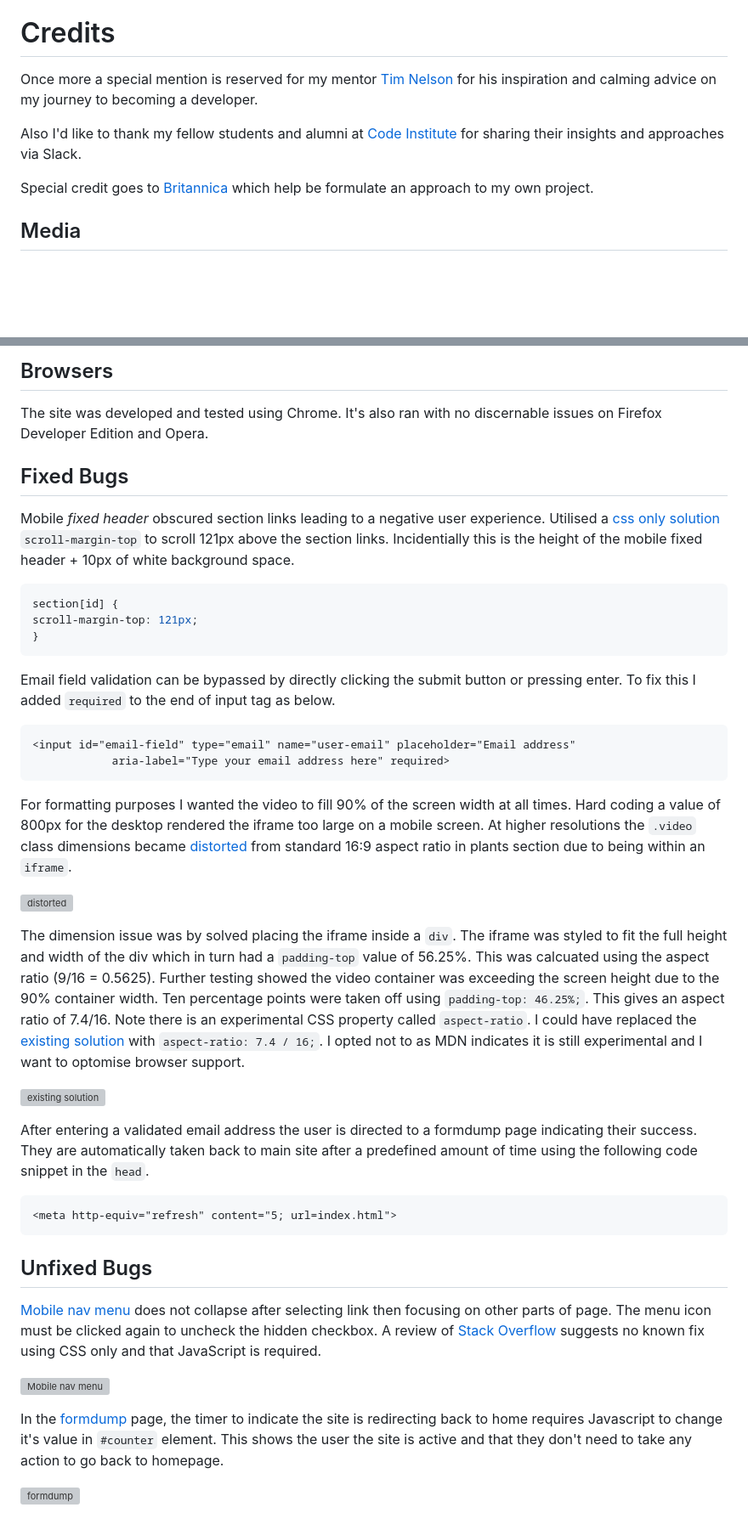
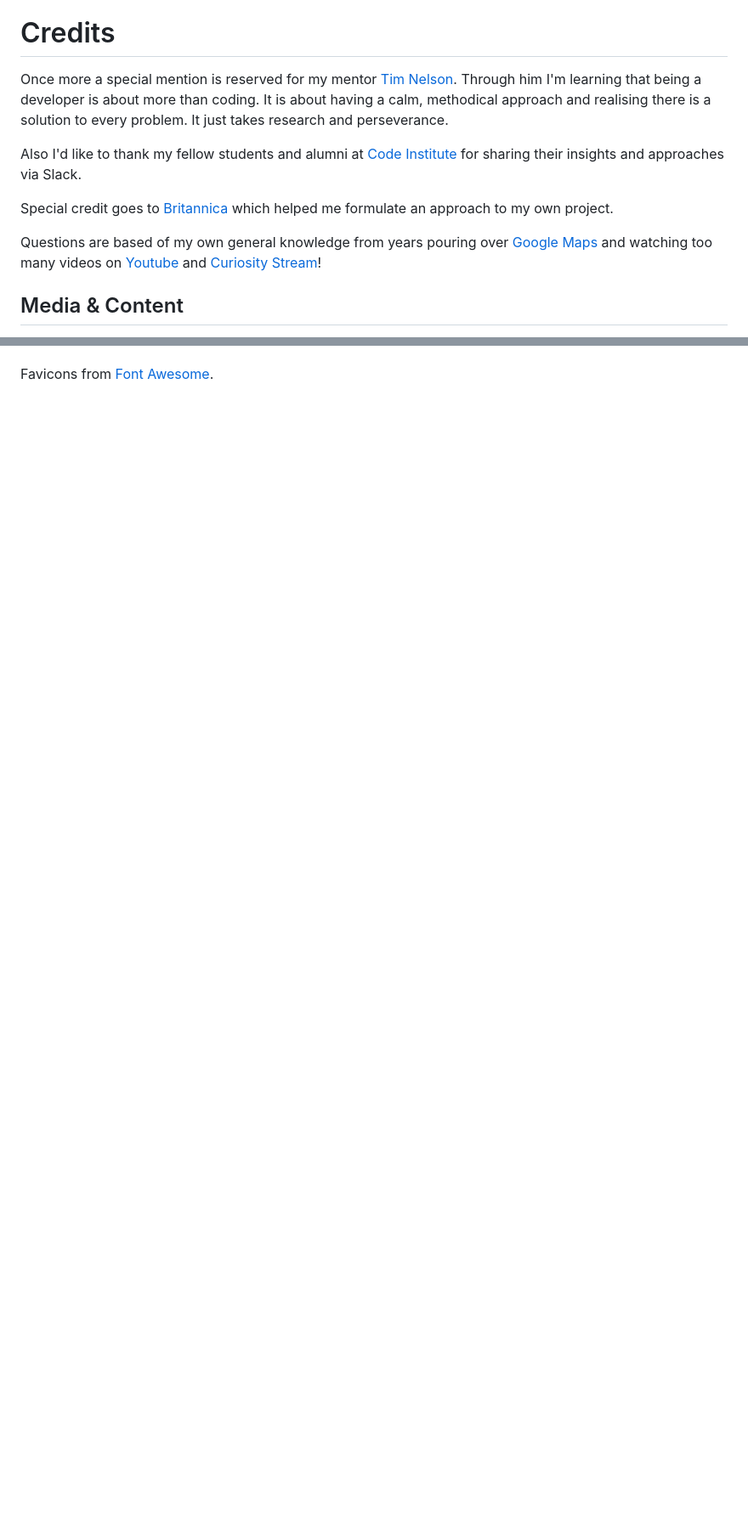
Before and after one commit to StevenWeir038/Scientia-Geographia-Quiz, a Markdown page: README.md, 2 parts joined by grey strips. Shown: that part at 85% size. GitHub-like rendering; blank space fills up the shorter version; grey boxes are pictures that could not be loaded.

````diff
--- a/README.md
+++ b/README.md
@@ -186,11 +220,14 @@ In order to make a local copy of this repository, you can clone the project by t
 Alternatively if using gitpod you can click [here](https://gitpod.io/#https://github.com/StevenWeir038/Scientia-Geographia-Quiz)
 
 # Credits
-Once more a special mention is reserved for my mentor [Tim Nelson](https://github.com/TravelTimN) for his inspiration and calming advice on my journey to becoming a developer.
+Once more a special mention is reserved for my mentor [Tim Nelson](https://github.com/TravelTimN).  Through him I'm learning that being a developer is about more than
+coding.  It is about having a calm, methodical approach and realising there is a solution to every problem.  It just takes research and perseverance.
 
 Also I'd like to thank my fellow students and alumni at [Code Institute](https://codeinstitute.net/) for sharing their insights and approaches via Slack.
 
-Special credit goes to [Britannica](https://www.britannica.com/quiz/50-capital-cities-at-random-quiz) which help be formulate an approach to my own project.
+Special credit goes to [Britannica](https://www.britannica.com/quiz/50-capital-cities-at-random-quiz) which helped me formulate an approach to my own project.
 
-## Media
+Questions are based of my own general knowledge from years pouring over [Google Maps](https://www.google.com/maps/place/Code+Institute/@53.2996313,-6.1656661,11.75z/data=!4m5!3m4!1s0x48670e99733f3617:0x7ff7202fe3dea603!8m2!3d53.2981987!4d-6.178654) and watching too many videos on [Youtube](youtube.com) and [Curiosity Stream](https://curiositystream.com)!
+
+## Media & Content
 **Images**
@@ -220,46 +236 @@ Body background courtesy of [Teahub](https://www.teahub.io/viewwp/iRibmT_wallpap
-## Browsers
-The site was developed and tested using Chrome.  It's also ran with no discernable issues on Firefox Developer Edition and Opera.
-
-## Fixed Bugs
-Mobile *fixed header* obscured section links leading to a negative user experience.
-Utilised a [css only solution](https://codepen.io/cferdinandi/pen/GRJvozN) `scroll-margin-top` to scroll 121px above the section links. Incidentially this is the height of the mobile fixed header + 10px of white background space.
-
-```css
-section[id] {
-scroll-margin-top: 121px;
-}
-```
-
-Email field validation can be bypassed by directly clicking the submit button or pressing enter. To fix this I added `required` to the end of input tag as below.
-
-```html
-<input id="email-field" type="email" name="user-email" placeholder="Email address"
-            aria-label="Type your email address here" required>
-```
-
-For formatting purposes I wanted the video to fill 90% of the screen width at all times. Hard coding a value of 800px for the desktop rendered the iframe too large on a mobile screen.
-At higher resolutions the `.video` class dimensions became [distorted](docs/readme/distorted_video.png) from standard 16:9 aspect ratio in plants section due to being within an `iframe`.
-
-![distorted](docs/readme/distorted_video.png)
-
-The dimension issue was by solved placing the iframe inside a `div`. The iframe was styled to fit the full height and width of the div which in turn had a `padding-top` value of 56.25%.  This was calcuated using the aspect ratio (9/16 = 0.5625).
-Further testing showed the video container was exceeding the screen height due to the 90% container width. Ten percentage points were taken off using `padding-top: 46.25%;`. This gives an aspect ratio of 7.4/16.
-Note there is an experimental CSS property called `aspect-ratio`. I could have replaced the [existing solution](docs/readme/responsive_iframe_solution.png "Code to create a responsive iframe") with `aspect-ratio: 7.4 / 16;`.  I opted not to as MDN indicates it is still experimental and I want to optomise browser support.
-
-![existing solution](docs/readme/responsive_iframe_solution.png "Code to create a responsive iframe")
-
-After entering a validated email address the user is directed to a formdump page indicating their success. They are automatically taken back to main site after a predefined amount of time using the following code snippet in the `head`.
-
-```html
-<meta http-equiv="refresh" content="5; url=index.html">
-```
-
-## Unfixed Bugs
-[Mobile nav menu](docs/readme/mobile_nav.png) does not collapse after selecting link then focusing on other parts of page. The menu icon must be clicked again to uncheck the hidden checkbox.
-A review of [Stack Overflow](https://stackoverflow.com/) suggests no known fix using CSS only and that JavaScript is required.
-
-![Mobile nav menu](docs/readme/mobile_nav.png)
-
-In the [formdump](docs/readme/formdump_redirect_counter.png "Image of formdump counter showing user no action is necessary") page, the timer to indicate the site is redirecting back to home requires Javascript to change it's value in `#counter` element.  This shows the user the site is active and that they don't need to take any action to go back to homepage.
-
-![formdump](docs/readme/formdump_redirect_counter.png "Image of formdump counter showing user no action is necessary")
+Favicons from [Font Awesome](https://fontawesome.com/).
````
Also changed, not shown: other parts of README.md (+54 -41 lines), docs/readme/question-answer-next.png, 2 other files.
